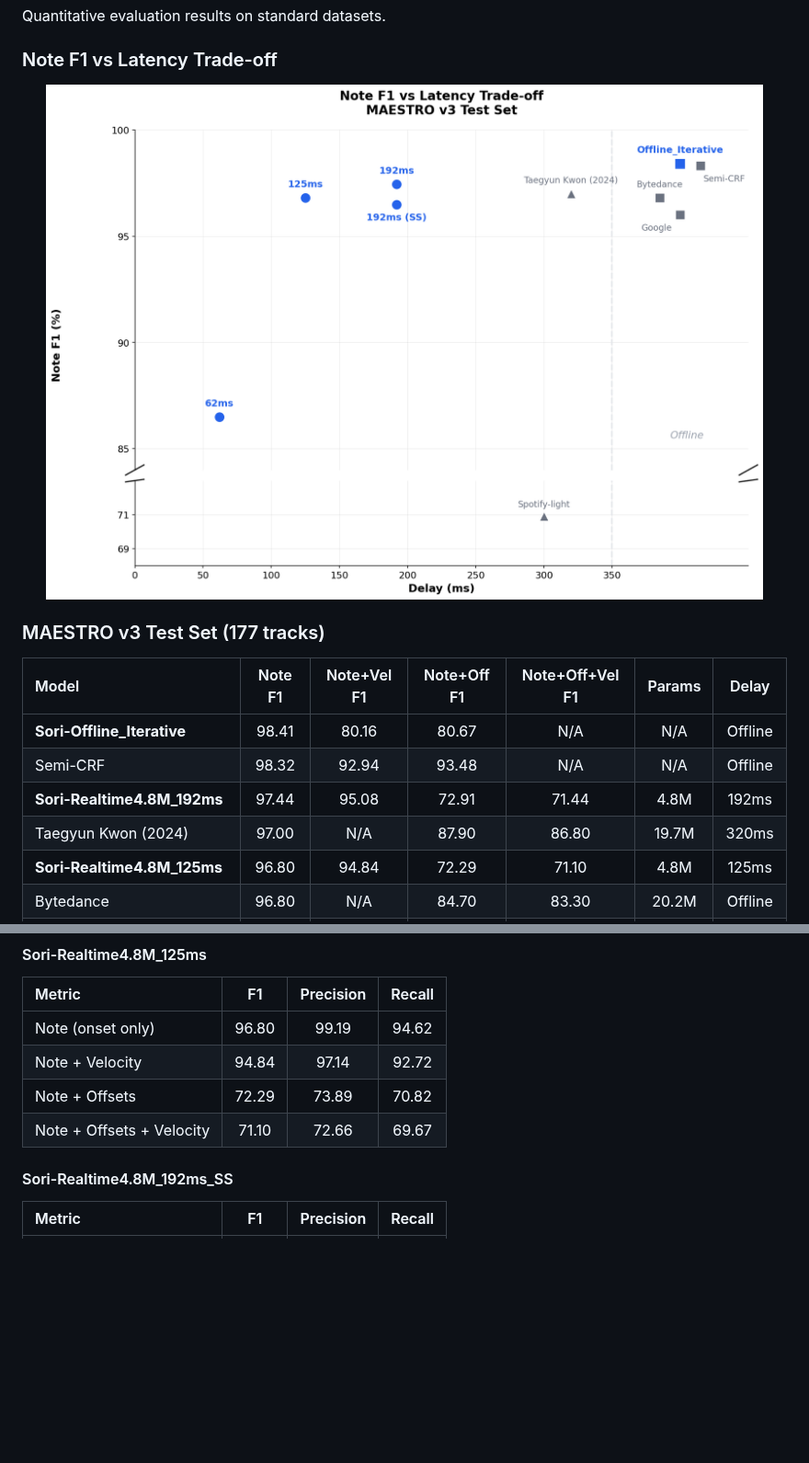
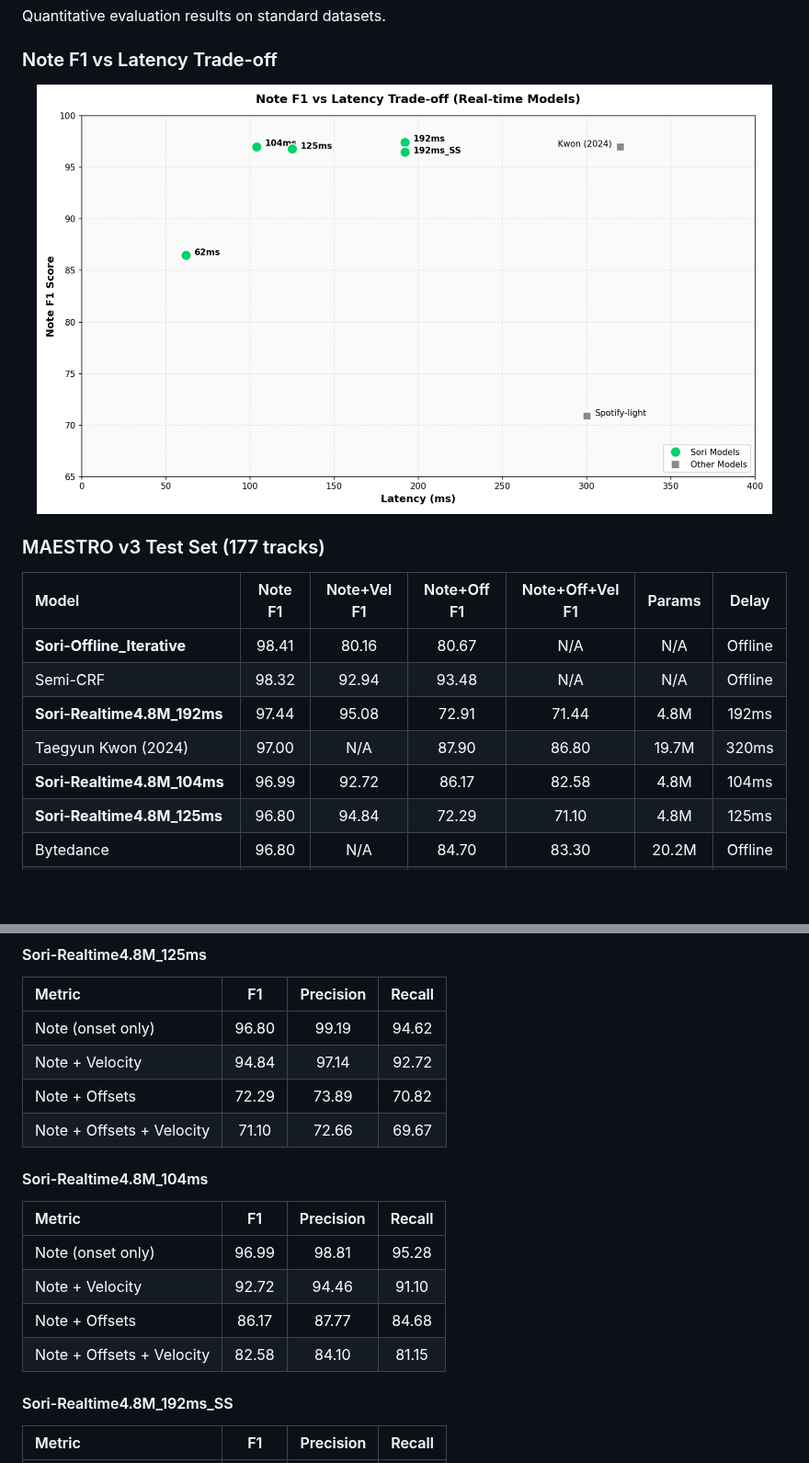
Before and after one commit to sori-ai/SORI-Leaderboard, a Markdown page: README.md, 2 parts joined by grey strips. Shown at 92% size. GitHub-like rendering; pictures changed too: assets/images/note_f1_vs_delay.png; folded sections open; blank space fills up the shorter version.

Commit message:
Add Sori-Realtime4.8M_104ms benchmark and update logo
- Add new model results: Note F1 96.99, Note+Off F1 86.17 at 104ms latency
- Update trade-off chart with new model
- Update logo to new branding

Co-Authored-By: Claude Opus 4.5 <noreply@anthropic.com>

```diff
--- a/README.md
+++ b/README.md
@@ -36,6 +36,7 @@ Quantitative evaluation results on standard datasets.
 | Semi-CRF | 98.32 | 92.94 | 93.48 | N/A | N/A | Offline |
 | **Sori-Realtime4.8M_192ms** | 97.44 | 95.08 | 72.91 | 71.44 | 4.8M | 192ms |
 | Taegyun Kwon (2024) | 97.00 | N/A | 87.90 | 86.80 | 19.7M | 320ms |
+| **Sori-Realtime4.8M_104ms** | 96.99 | 92.72 | 86.17 | 82.58 | 4.8M | 104ms |
 | **Sori-Realtime4.8M_125ms** | 96.80 | 94.84 | 72.29 | 71.10 | 4.8M | 125ms |
 | Bytedance | 96.80 | N/A | 84.70 | 83.30 | 20.2M | Offline |
 | **Sori-Realtime4.8M_192ms_SS** | 96.49 | 90.66 | 70.42 | 66.61 | 4.8M | 192ms |
@@ -72,6 +73,15 @@ Quantitative evaluation results on standard datasets.
 | Note + Velocity | 94.84 | 97.14 | 92.72 |
 | Note + Offsets | 72.29 | 73.89 | 70.82 |
 | Note + Offsets + Velocity | 71.10 | 72.66 | 69.67 |
+
+#### Sori-Realtime4.8M_104ms
+
+| Metric | F1 | Precision | Recall |
+|:-------|:--:|:---------:|:------:|
+| Note (onset only) | 96.99 | 98.81 | 95.28 |
+| Note + Velocity | 92.72 | 94.46 | 91.10 |
+| Note + Offsets | 86.17 | 87.77 | 84.68 |
+| Note + Offsets + Velocity | 82.58 | 84.10 | 81.15 |
 
 #### Sori-Realtime4.8M_192ms_SS
 
```
Also changed, not shown: other parts of README.md (+2 -1 lines), assets/images/sori-logo.png (added).
